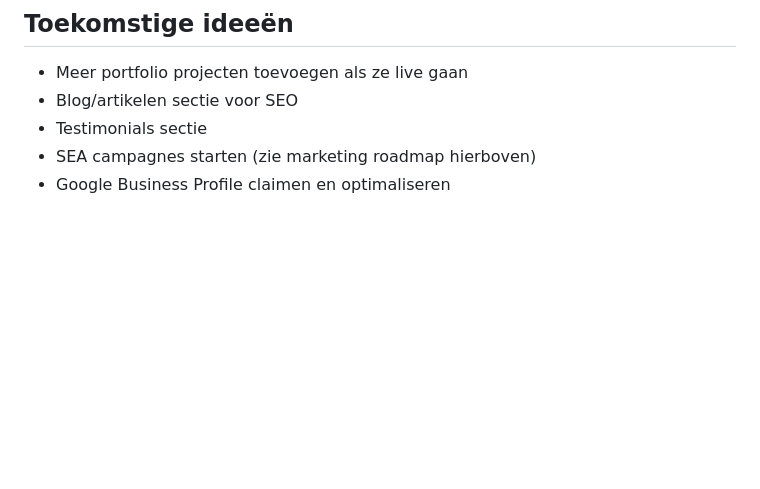
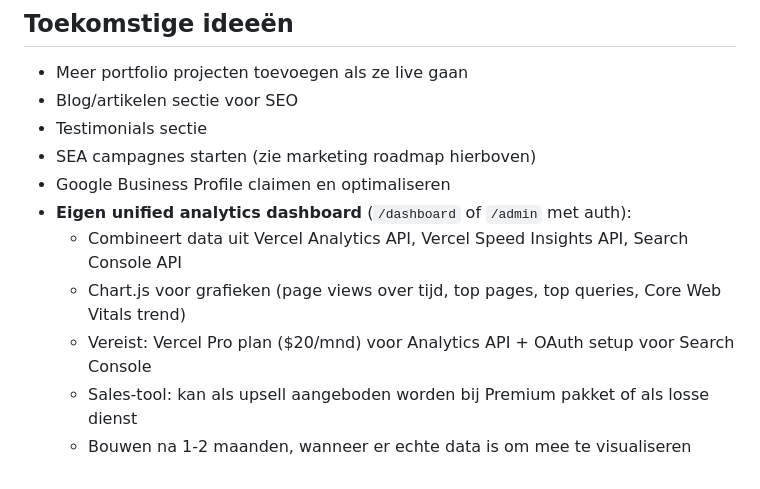
Before and after one commit to Alexistexis123/apdigital-website, a Markdown page: CLAUDE.md, the part around the change. Drawn GitHub-style; blank space fills up the shorter version.

Commit message:
Doc: eigen analytics dashboard idee genoteerd (#40)
Klant wil straks eigen unified dashboard bouwen dat data
combineert van Vercel Analytics, Speed Insights, Search Console.

Architectuur en aandachtspunten genoteerd zodat we het over
1-2 maanden kunnen oppakken met echte data + Vercel Pro budget.

https://claude.ai/code/session_018B3Wy34xJRb3FsktCyQi3g

Co-authored-by: Claude <noreply@anthropic.com>

```diff
--- a/CLAUDE.md
+++ b/CLAUDE.md
@@ -142,3 +142,9 @@ Pas starten als foundation hierboven staat. Strategie:
 - Testimonials sectie
 - SEA campagnes starten (zie marketing roadmap hierboven)
 - Google Business Profile claimen en optimaliseren
+- **Eigen unified analytics dashboard** (`/dashboard` of `/admin` met auth):
+  - Combineert data uit Vercel Analytics API, Vercel Speed Insights API, Search Console API
+  - Chart.js voor grafieken (page views over tijd, top pages, top queries, Core Web Vitals trend)
+  - Vereist: Vercel Pro plan ($20/mnd) voor Analytics API + OAuth setup voor Search Console
+  - Sales-tool: kan als upsell aangeboden worden bij Premium pakket of als losse dienst
+  - Bouwen na 1-2 maanden, wanneer er echte data is om mee te visualiseren
```
